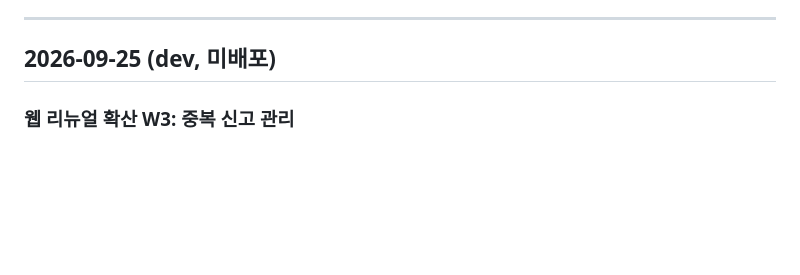
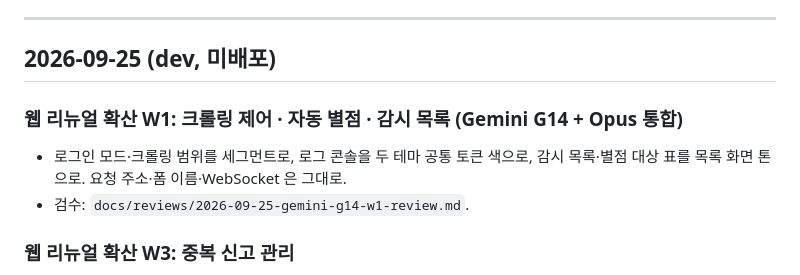
Before and after one commit to Fentanest/safetyreport, a Markdown page: CHANGELOG.md, the part around the change. GitHub-like rendering; blank space fills up the shorter version.

Commit message:
Docs: G14 (W1) review record
Co-Authored-By: Claude Opus 5.5 (1M context) <noreply@anthropic.com>

```diff
--- a/CHANGELOG.md
+++ b/CHANGELOG.md
@@ -9,6 +9,11 @@
 ---
 
 ## 2026-09-25 (dev, 미배포)
+
+### 웹 리뉴얼 확산 W1: 크롤링 제어 · 자동 별점 · 감시 목록 (Gemini G14 + Opus 통합)
+
+- 로그인 모드·크롤링 범위를 세그먼트로, 로그 콘솔을 두 테마 공통 토큰 색으로, 감시 목록·별점 대상 표를 목록 화면 톤으로. 요청 주소·폼 이름·WebSocket 은 그대로.
+- 검수: `docs/reviews/2026-09-25-gemini-g14-w1-review.md`.
 
 ### 웹 리뉴얼 확산 W3: 중복 신고 관리
 
```
Also changed, not shown: docs/reviews/2026-09-25-gemini-g14-w1-review.md (added, +16 -0 lines).
